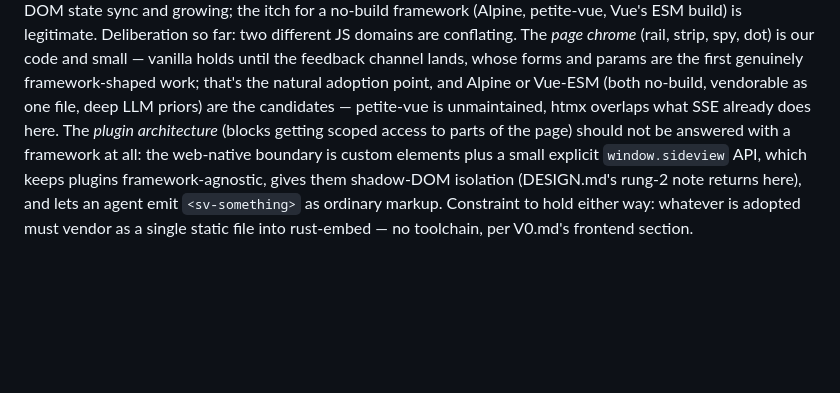
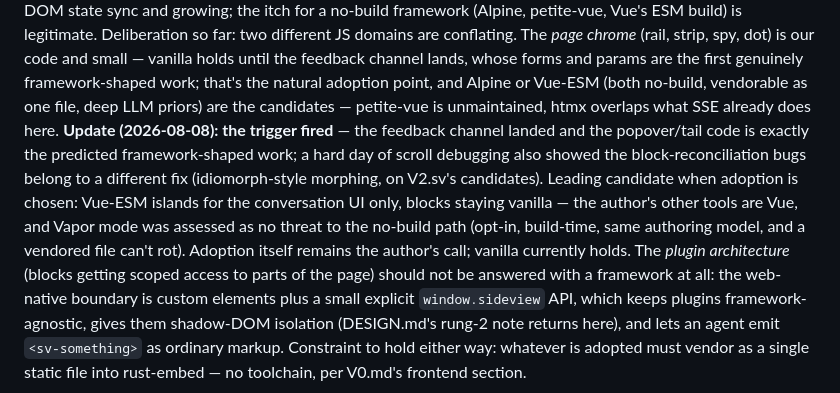
Before and after one commit to kindly/sideview, a Markdown page: HANDOFF.md, the part around the change. GitHub-like rendering; blank space fills up the shorter version.

Commit message:
HANDOFF: the framework trigger fired; Vue-ESM leads, adoption unchosen
Co-Authored-By: Claude Fable 5 <noreply@anthropic.com>

```diff
--- a/HANDOFF.md
+++ b/HANDOFF.md
@@ -404,7 +404,14 @@ domains are conflating. The *page chrome* (rail, strip, spy, dot) is our code an
 vanilla holds until the feedback channel lands, whose forms and params are the first genuinely
 framework-shaped work; that's the natural adoption point, and Alpine or Vue-ESM (both no-build,
 vendorable as one file, deep LLM priors) are the candidates — petite-vue is unmaintained, htmx
-overlaps what SSE already does here. The *plugin architecture* (blocks getting scoped access to
+overlaps what SSE already does here. **Update (2026-08-08): the trigger fired** — the feedback
+channel landed and the popover/tail code is exactly the predicted framework-shaped work; a hard
+day of scroll debugging also showed the block-reconciliation bugs belong to a different fix
+(idiomorph-style morphing, on V2.sv's candidates). Leading candidate when adoption is chosen:
+Vue-ESM islands for the conversation UI only, blocks staying vanilla — the author's other tools
+are Vue, and Vapor mode was assessed as no threat to the no-build path (opt-in, build-time, same
+authoring model, and a vendored file can't rot). Adoption itself remains the author's call;
+vanilla currently holds. The *plugin architecture* (blocks getting scoped access to
 parts of the page) should not be answered with a framework at all: the web-native boundary is
 custom elements plus a small explicit `window.sideview` API, which keeps plugins
 framework-agnostic, gives them shadow-DOM isolation (DESIGN.md's rung-2 note returns here), and
```
